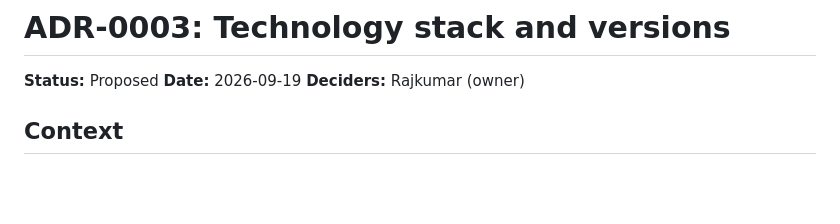
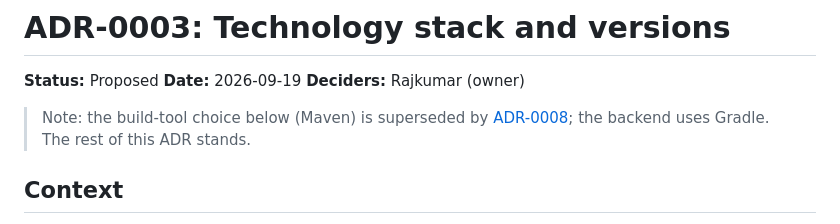
Before and after one commit to Rajkumar-Marimuthu/curiouskids-club, a Markdown page: docs/adr/0003-tech-stack.md, the part around the change. Drawn GitHub-style; blank space fills up the shorter version.

```diff
--- a/docs/adr/0003-tech-stack.md
+++ b/docs/adr/0003-tech-stack.md
@@ -3,6 +3,8 @@
 **Status:** Proposed
 **Date:** 2026-09-19
 **Deciders:** Rajkumar (owner)
+
+> Note: the build-tool choice below (Maven) is superseded by [ADR-0008](0008-build-tool-gradle.md); the backend uses Gradle. The rest of this ADR stands.
 
 ## Context
 
```
Also changed, not shown: CLAUDE.md (+1 -3 lines), docs/adr/0008-build-tool-gradle.md (added, +56 -0 lines).
